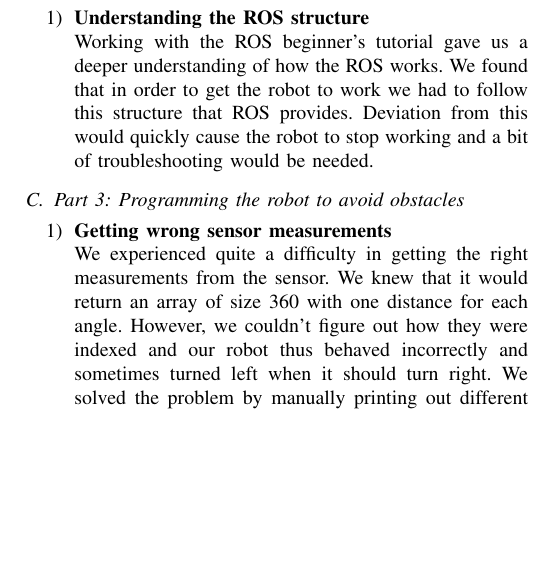
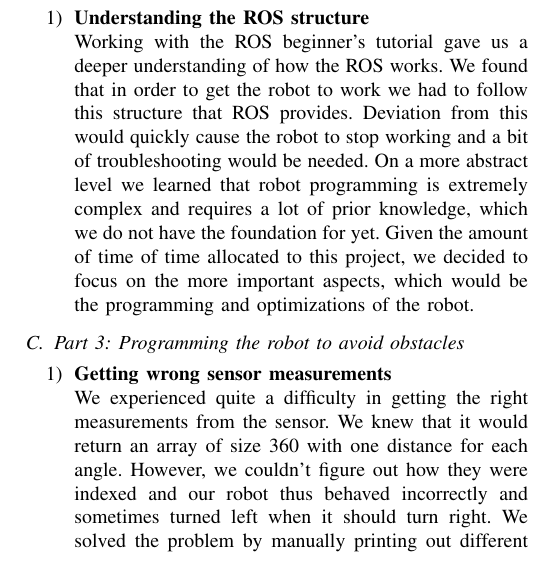
Before and after one commit to Andreas691667/Computer_project_I, a LaTeX paper (Final_report/Final_report.tex): part of one column of page 7 of 9 before the commit and part of one column of page 7 of 10 after it, cut so that both start at the same text, the shorter picture padded with empty space. Compiled offline with pdfLaTeX; a missing font is replaced by an installed copy or a similar font; a LaTeX package or settings file that is missing is left out.

Commit message:
ros disc

```diff
--- a/Final_report/Final_report.tex
+++ b/Final_report/Final_report.tex
@@ -530,7 +530,8 @@
         Working with the ROS beginner's tutorial gave us a deeper understanding of how the ROS works.
         We found that in order to get the robot to work we had to follow this structure that ROS provides.
         Deviation from this would quickly cause the robot to stop working and a bit of troubleshooting would be needed.
-
+        On a more abstract level we learned that robot programming is extremely complex and requires a lot of prior knowledge, which we do not have the foundation for yet.
+        Given the amount of time of time allocated to this project, we decided to focus on the more important aspects, which would be the programming and optimizations of the robot.
     \end{enumerate}
 
 
```
Also changed, not shown: Final_report/Final_report.pdf, Final_report/Final_report.tex (2 more changed lines), 4 other files.
